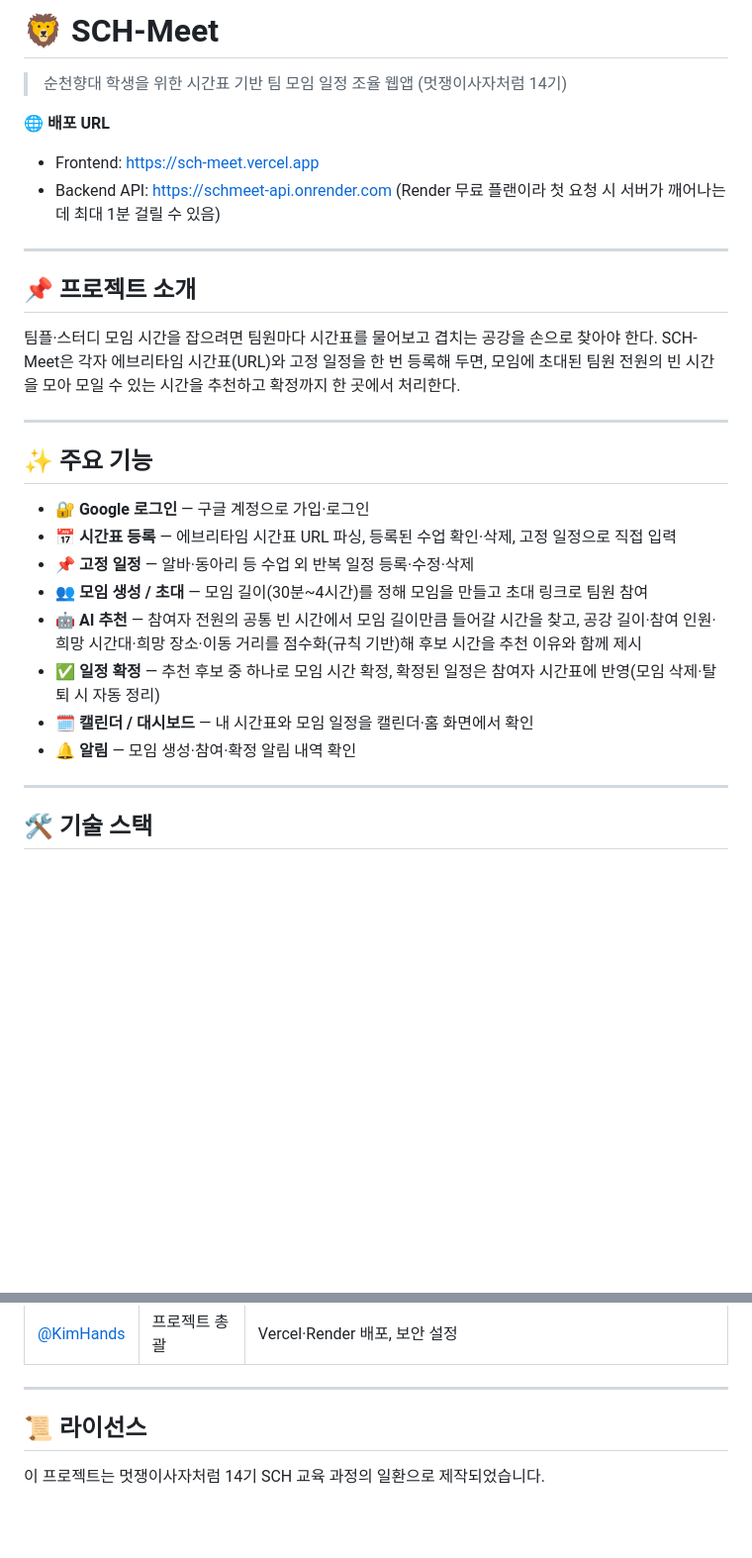
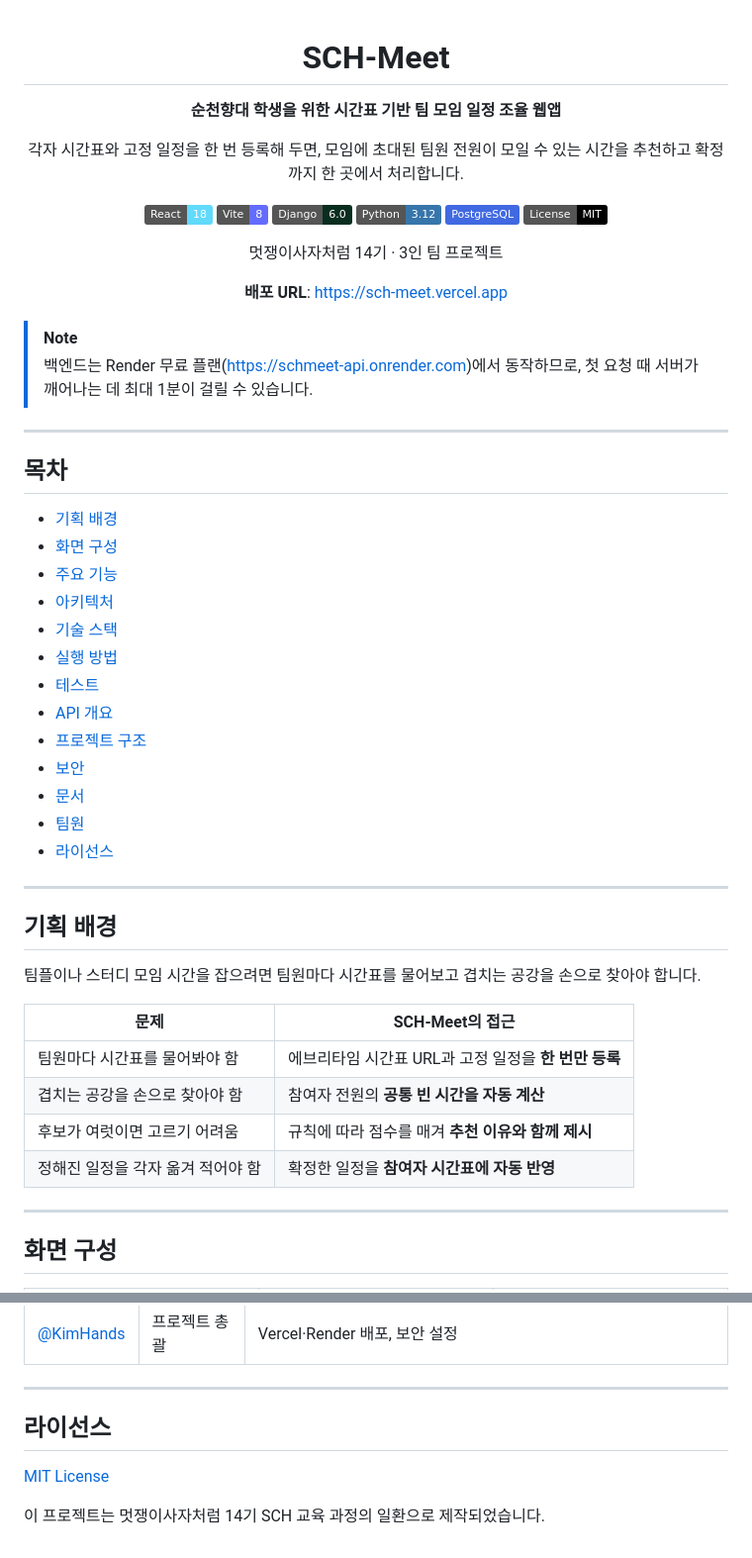
Before and after one commit to KimHands/SCH-Meet, a Markdown page: README.md, 2 parts joined by grey strips. Shown at 99% size. Drawn GitHub-style; badges without logos; blank space fills up the shorter version.

```diff
--- a/README.md
+++ b/README.md
@@ -1,33 +1,60 @@
-# 🦁 SCH-Meet
+<div align="center">
 
-> 순천향대 학생을 위한 시간표 기반 팀 모임 일정 조율 웹앱 (멋쟁이사자처럼 14기)
+# SCH-Meet
 
-🌐 **배포 URL**
-- Frontend: https://sch-meet.vercel.app
-- Backend API: https://schmeet-api.onrender.com (Render 무료 플랜이라 첫 요청 시 서버가 깨어나는 데 최대 1분 걸릴 수 있음)
+**순천향대 학생을 위한 시간표 기반 팀 모임 일정 조율 웹앱**
+
+각자 시간표와 고정 일정을 한 번 등록해 두면,
+모임에 초대된 팀원 전원이 모일 수 있는 시간을 추천하고 확정까지 한 곳에서 처리합니다.
+
+![React](https://img.shields.io/badge/React-18-61DAFB?logo=react&logoColor=white)
+![Vite](https://img.shields.io/badge/Vite-8-646CFF?logo=vite&logoColor=white)
+![Django](https://img.shields.io/badge/Django-6.0-092E20?logo=django&logoColor=white)
+![Python](https://img.shields.io/badge/Python-3.12-3776AB?logo=python&logoColor=white)
+![PostgreSQL](https://img.shields.io/badge/PostgreSQL-4169E1?logo=postgresql&logoColor=white)
+![License](https://img.shields.io/badge/License-MIT-black)
+
+멋쟁이사자처럼 14기 · 3인 팀 프로젝트
+
+**배포 URL**: https://sch-meet.vercel.app
+
+</div>
+
+> [!NOTE]
+> 백엔드는 Render 무료 플랜(https://schmeet-api.onrender.com)에서 동작하므로, 첫 요청 때 서버가 깨어나는 데 최대 1분이 걸릴 수 있습니다.
 
 ---
 
-## 📌 프로젝트 소개
+## 목차
 
-팀플·스터디 모임 시간을 잡으려면 팀원마다 시간표를 물어보고 겹치는 공강을 손으로 찾아야 한다.
-SCH-Meet은 각자 에브리타임 시간표(URL)와 고정 일정을 한 번 등록해 두면,
-모임에 초대된 팀원 전원의 빈 시간을 모아 모일 수 있는 시간을 추천하고 확정까지 한 곳에서 처리한다.
+- [기획 배경](#기획-배경)
+- [화면 구성](#화면-구성)
+- [주요 기능](#주요-기능)
+- [아키텍처](#아키텍처)
+- [기술 스택](#기술-스택)
+- [실행 방법](#실행-방법)
+- [테스트](#테스트)
+- [API 개요](#api-개요)
+- [프로젝트 구조](#프로젝트-구조)
+- [보안](#보안)
+- [문서](#문서)
+- [팀원](#팀원)
+- [라이선스](#라이선스)
 
 ---
 
-## ✨ 주요 기능
+## 기획 배경
 
-- 🔐 **Google 로그인** — 구글 계정으로 가입·로그인
-- 📅 **시간표 등록** — 에브리타임 시간표 URL 파싱, 등록된 수업 확인·삭제, 고정 일정으로 직접 입력
-- 📌 **고정 일정** — 알바·동아리 등 수업 외 반복 일정 등록·수정·삭제
-- 👥 **모임 생성 / 초대** — 모임 길이(30분~4시간)를 정해 모임을 만들고 초대 링크로 팀원 참여
-- 🤖 **AI 추천** — 참여자 전원의 공통 빈 시간에서 모임 길이만큼 들어갈 시간을 찾고, 공강 길이·참여 인원·희망 시간대·희망 장소·이동 거리를 점수화(규칙 기반)해 후보 시간을 추천 이유와 함께 제시
-- ✅ **일정 확정** — 추천 후보 중 하나로 모임 시간 확정, 확정된 일정은 참여자 시간표에 반영(모임 삭제·탈퇴 시 자동 정리)
-- 🗓 **캘린더 / 대시보드** — 내 시간표와 모임 일정을 캘린더·홈 화면에서 확인
-- 🔔 **알림** — 모임 생성·참여·확정 알림 내역 확인
+팀플이나 스터디 모임 시간을 잡으려면 팀원마다 시간표를 물어보고 겹치는 공강을 손으로 찾아야 합니다.
+
+| 문제 | SCH-Meet의 접근 |
+|------|----------------|
+| 팀원마다 시간표를 물어봐야 함 | 에브리타임 시간표 URL과 고정 일정을 **한 번만 등록** |
+| 겹치는 공강을 손으로 찾아야 함 | 참여자 전원의 **공통 빈 시간을 자동 계산** |
+| 후보가 여럿이면 고르기 어려움 | 규칙에 따라 점수를 매겨 **추천 이유와 함께 제시** |
+| 정해진 일정을 각자 옮겨 적어야 함 | 확정한 일정을 **참여자 시간표에 자동 반영** |
 
 ---
 
-## 🛠 기술 스택
+## 화면 구성
 
@@ -151,6 +293,8 @@ npm run dev
 
 ---
 
-## 📜 라이선스
+## 라이선스
+
+[MIT License](LICENSE)
 
 이 프로젝트는 멋쟁이사자처럼 14기 SCH 교육 과정의 일환으로 제작되었습니다.
```
Also changed, not shown: other parts of README.md (+167 -52 lines), docs/screenshots/01-timetable.png (added), docs/screenshots/02-home.png (added), docs/screenshots/03-recommendation.png (added), docs/screenshots/04-confirmed.png (added), docs/screenshots/05-calendar.png (added), docs/screenshots/06-notifications.png (added), 1 other file.
